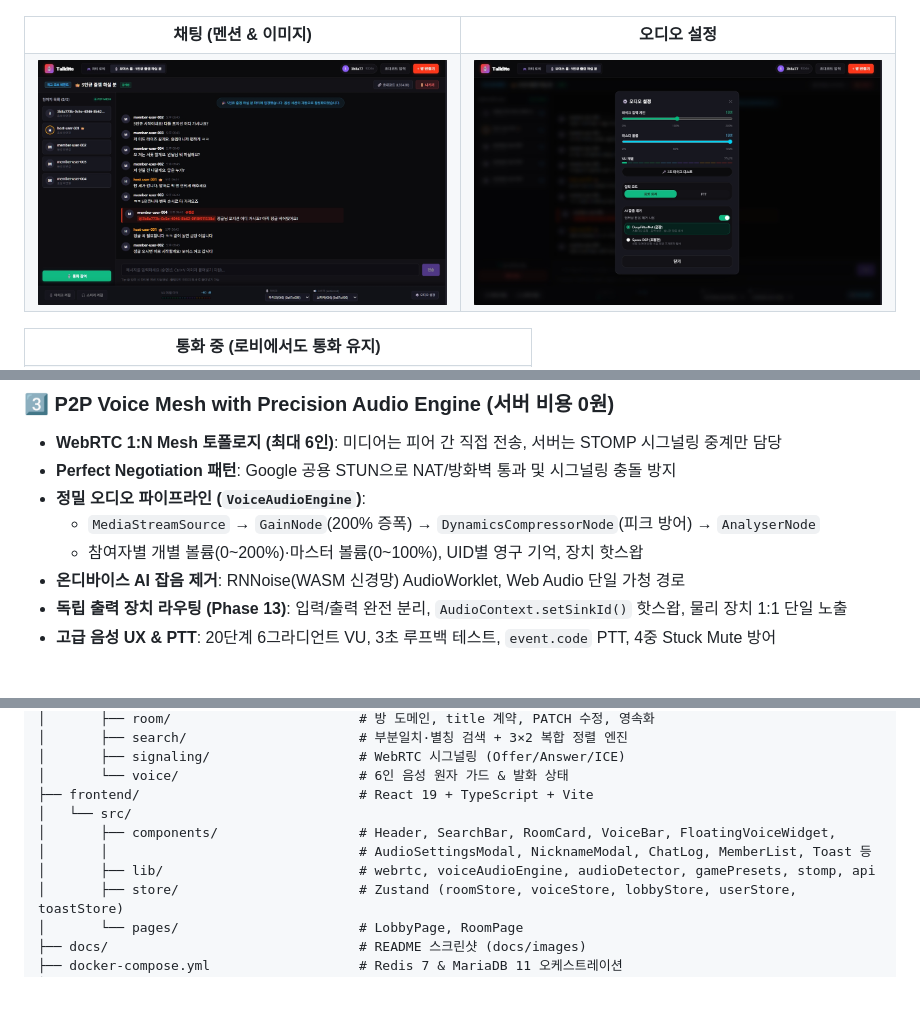
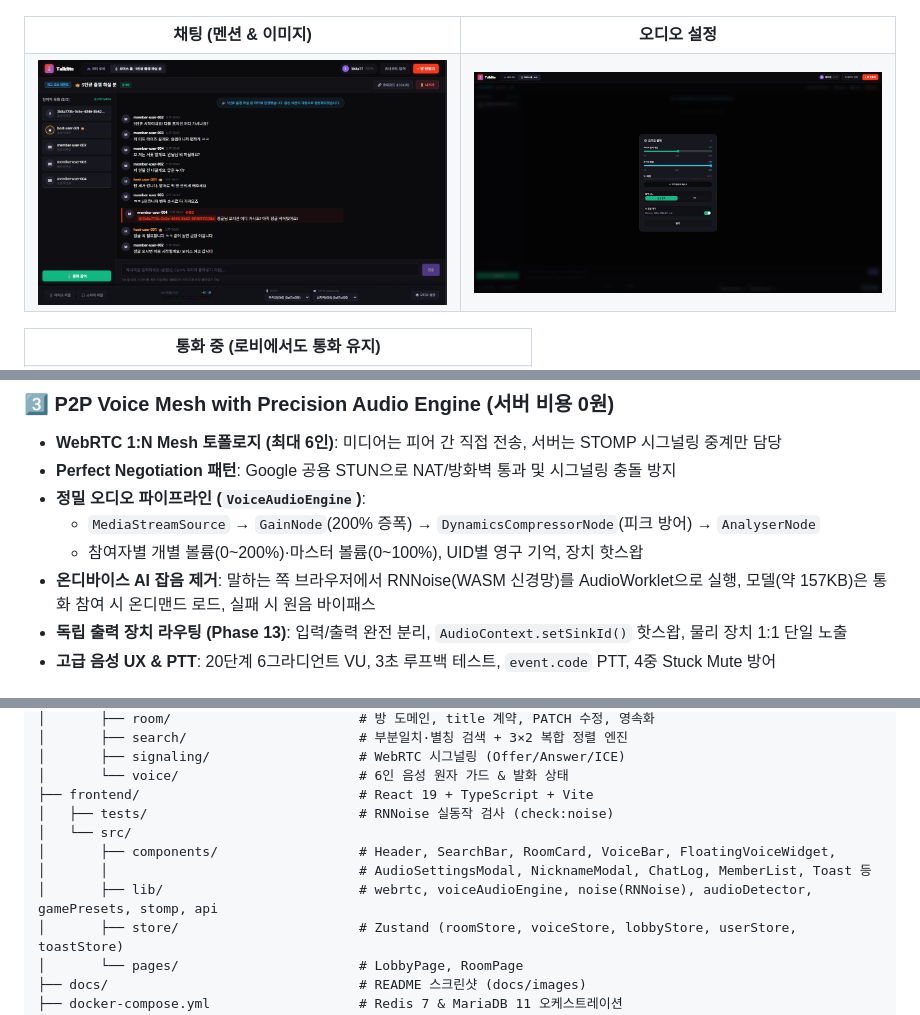
Before and after one commit to Hashil3503/Talklite, a Markdown page: README.md, 3 parts joined by grey strips. Drawn GitHub-style; pictures changed too: docs/images/audio-settings.png; blank space fills up the shorter version.

Commit message:
docs(readme): update audio settings screenshot and RNNoise notes

```diff
--- a/README.md
+++ b/README.md
@@ -123,7 +123,7 @@ Talklite는 이 마찰을 제거한 **온디맨드(On-demand) 파티 매칭 &
 - **정밀 오디오 파이프라인 (`VoiceAudioEngine`)**:
   - `MediaStreamSource` → `GainNode`(200% 증폭) → `DynamicsCompressorNode`(피크 방어) → `AnalyserNode`
   - 참여자별 개별 볼륨(0~200%)·마스터 볼륨(0~100%), UID별 영구 기억, 장치 핫스왑
-- **온디바이스 AI 잡음 제거**: RNNoise(WASM 신경망) AudioWorklet, Web Audio 단일 가청 경로
+- **온디바이스 AI 잡음 제거**: 말하는 쪽 브라우저에서 RNNoise(WASM 신경망)를 AudioWorklet으로 실행, 모델(약 157KB)은 통화 참여 시 온디맨드 로드, 실패 시 원음 바이패스
 - **독립 출력 장치 라우팅 (Phase 13)**: 입력/출력 완전 분리, `AudioContext.setSinkId()` 핫스왑, 물리 장치 1:1 단일 노출
 - **고급 음성 UX & PTT**: 20단계 6그라디언트 VU, 3초 루프백 테스트, `event.code` PTT, 4중 Stuck Mute 방어
 
@@ -238,10 +241,11 @@ Talklite/
 │       ├── signaling/                   # WebRTC 시그널링 (Offer/Answer/ICE)
 │       └── voice/                       # 6인 음성 원자 가드 & 발화 상태
 ├── frontend/                            # React 19 + TypeScript + Vite
+│   ├── tests/                           # RNNoise 실동작 검사 (check:noise)
 │   └── src/
 │       ├── components/                  # Header, SearchBar, RoomCard, VoiceBar, FloatingVoiceWidget,
 │       │                                # AudioSettingsModal, NicknameModal, ChatLog, MemberList, Toast 등
-│       ├── lib/                         # webrtc, voiceAudioEngine, audioDetector, gamePresets, stomp, api
+│       ├── lib/                         # webrtc, voiceAudioEngine, noise(RNNoise), audioDetector, gamePresets, stomp, api
 │       ├── store/                       # Zustand (roomStore, voiceStore, lobbyStore, userStore, toastStore)
 │       └── pages/                       # LobbyPage, RoomPage
 ├── docs/                                # README 스크린샷 (docs/images)
```
Also changed, not shown: other parts of README.md (+3 -0 lines).
